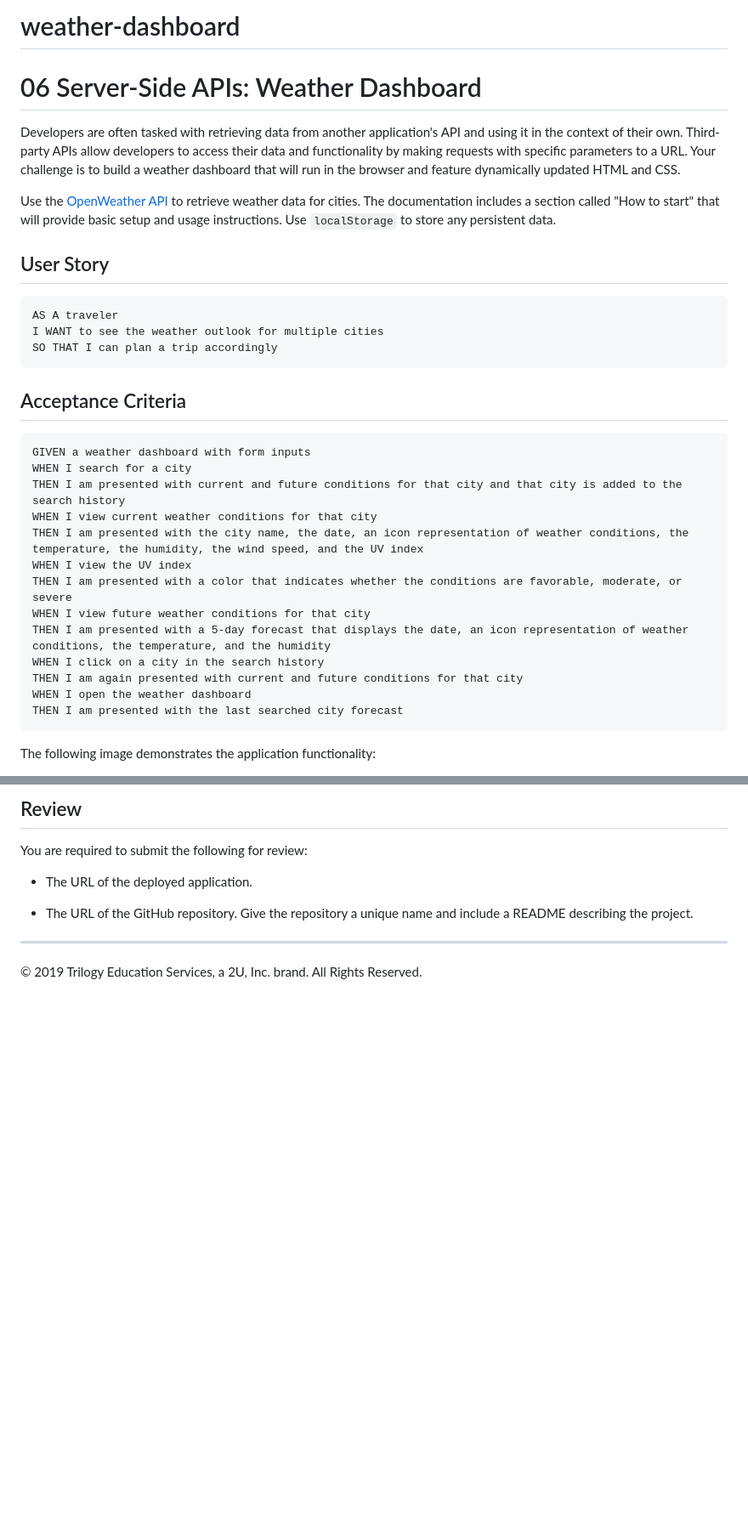
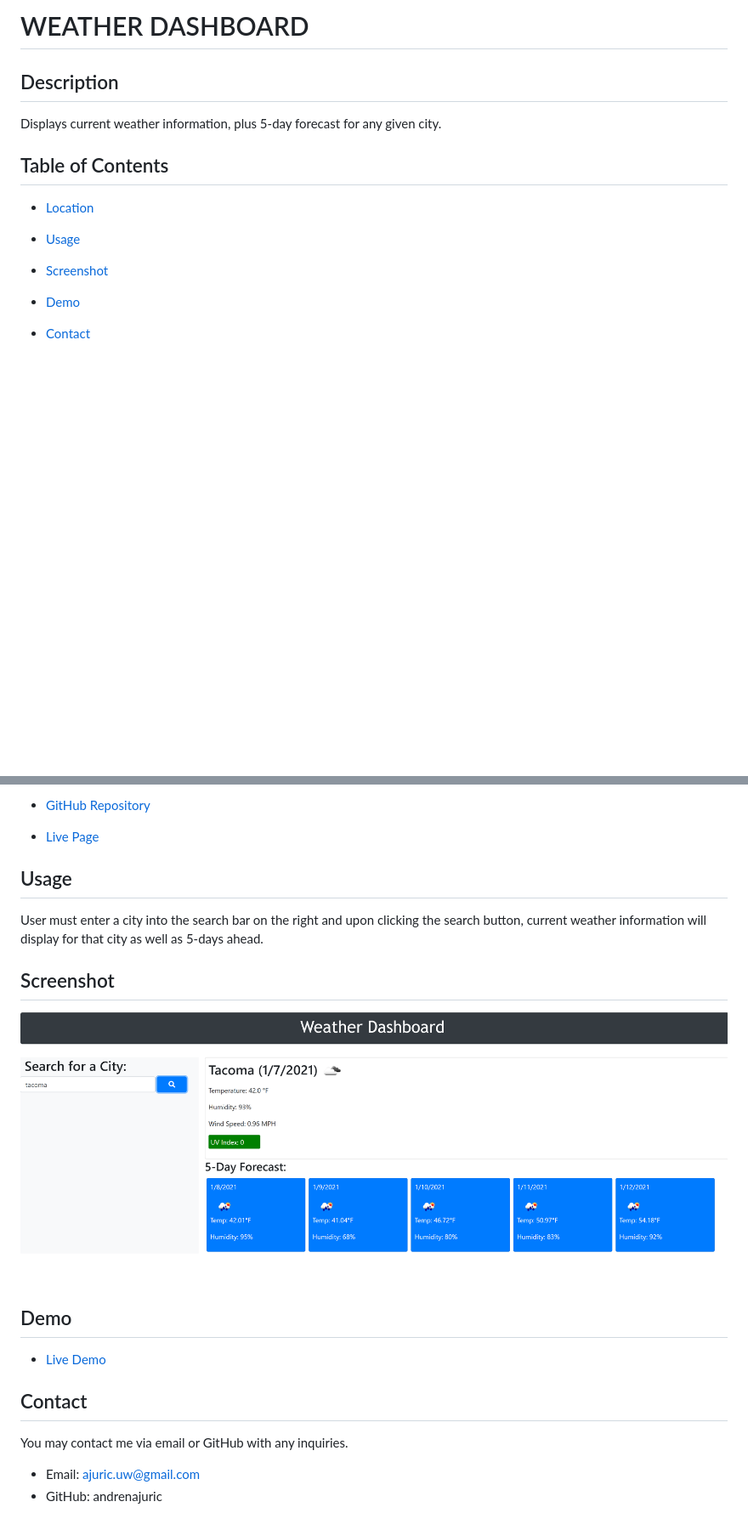
Before and after one commit to andrenajuric/weather-dashboard, a Markdown page: README.md, 2 parts joined by grey strips. Shown: that part at 85% size. GitHub-like rendering; pictures changed too: assets/images/screenshot.png (added); blank space fills up the shorter version.

````diff
--- a/README.md
+++ b/README.md
@@ -1,36 +1,18 @@
-# weather-dashboard
+# WEATHER DASHBOARD
 
-# 06 Server-Side APIs: Weather Dashboard
+## Description
 
-Developers are often tasked with retrieving data from another application's API and using it in the context of their own. Third-party APIs allow developers to access their data and functionality by making requests with specific parameters to a URL. Your challenge is to build a weather dashboard that will run in the browser and feature dynamically updated HTML and CSS.
+Displays current weather information, plus 5-day forecast for any given city.
 
-Use the [OpenWeather API](https://openweathermap.org/api) to retrieve weather data for cities. The documentation includes a section called "How to start" that will provide basic setup and usage instructions. Use `localStorage` to store any persistent data.
+## Table of Contents
 
-## User Story
+* [Location](#location)
 
-```
-AS A traveler
-I WANT to see the weather outlook for multiple cities
-SO THAT I can plan a trip accordingly
-```
+* [Usage](#usage)
 
-## Acceptance Criteria
+* [Screenshot](#screenshot)
 
-```
-GIVEN a weather dashboard with form inputs
-WHEN I search for a city
-THEN I am presented with current and future conditions for that city and that city is added to the search history
-WHEN I view current weather conditions for that city
-THEN I am presented with the city name, the date, an icon representation of weather conditions, the temperature, the humidity, the wind speed, and the UV index
-WHEN I view the UV index
-THEN I am presented with a color that indicates whether the conditions are favorable, moderate, or severe
-WHEN I view future weather conditions for that city
-THEN I am presented with a 5-day forecast that displays the date, an icon representation of weather conditions, the temperature, and the humidity
-WHEN I click on a city in the search history
-THEN I am again presented with current and future conditions for that city
-WHEN I open the weather dashboard
-THEN I am presented with the last searched city forecast
-```
+* [Demo](#demo)
 
-The following image demonstrates the application functionality:
+* [Contact](#contact)
 
@@ -38,11 +20,23 @@ The following image demonstrates the application functionality:
 
-## Review
+* [GitHub Repository](#https://github.com/andrenajuric/weather-dashboard)
 
-You are required to submit the following for review:
+* [Live Page](https://andrenajuric.github.io/weather-dashboard/)
 
-* The URL of the deployed application.
+## Usage
 
-* The URL of the GitHub repository. Give the repository a unique name and include a README describing the project.
+User must enter a city into the search bar on the right and upon clicking the search button, current weather information will display for that city as well as 5-days ahead.
 
-- - -
-© 2019 Trilogy Education Services, a 2U, Inc. brand. All Rights Reserved.
+## Screenshot
+
+![screenshot](assets/images/screenshot.png)
+
+## Demo
+
+* [Live Demo](https://www.awesomescreenshot.com/video/2292143?key=033f2939d01a0e4cd090d8b1e828b9b4)
+
+## Contact
+
+You may contact me via email or GitHub with any inquiries.
+
+* Email: ajuric.uw@gmail.com
+* GitHub: andrenajuric
````
Also changed, not shown: other parts of README.md (+1 -1 lines).
